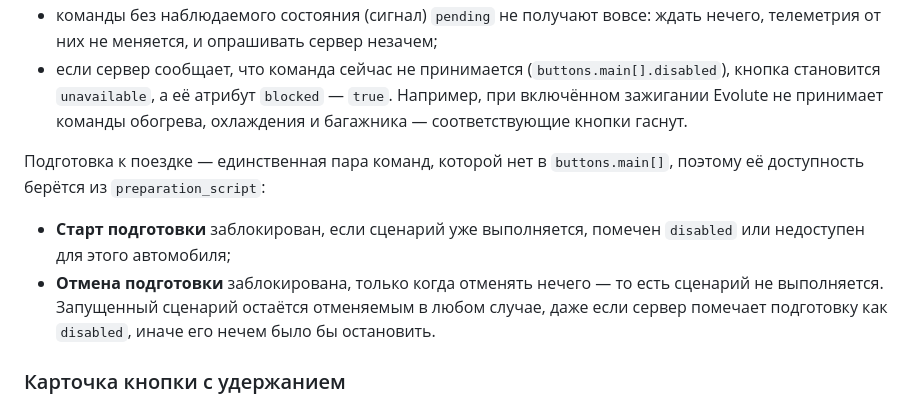
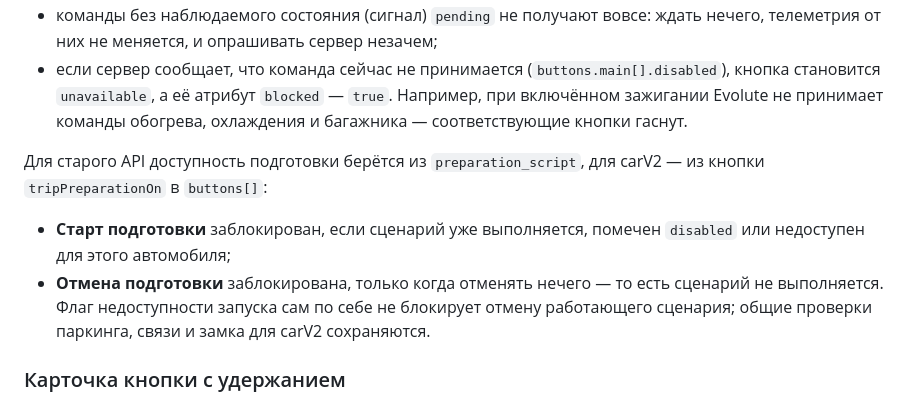
Before and after one commit to dsultanr/evolute-ha-integration, a Markdown page: README.md, the part around one of its changes. GitHub-like rendering.

```diff
--- a/README.md
+++ b/README.md
@@ -176,10 +193,10 @@
 - команды без наблюдаемого состояния (сигнал) `pending` не получают вовсе: ждать нечего, телеметрия от них не меняется, и опрашивать сервер незачем;
 - если сервер сообщает, что команда сейчас не принимается (`buttons.main[].disabled`), кнопка становится `unavailable`, а её атрибут `blocked` — `true`. Например, при включённом зажигании Evolute не принимает команды обогрева, охлаждения и багажника — соответствующие кнопки гаснут.
 
-Подготовка к поездке — единственная пара команд, которой нет в `buttons.main[]`, поэтому её доступность берётся из `preparation_script`:
+Для старого API доступность подготовки берётся из `preparation_script`, для carV2 — из кнопки `tripPreparationOn` в `buttons[]`:
 
 - **Старт подготовки** заблокирован, если сценарий уже выполняется, помечен `disabled` или недоступен для этого автомобиля;
-- **Отмена подготовки** заблокирована, только когда отменять нечего — то есть сценарий не выполняется. Запущенный сценарий остаётся отменяемым в любом случае, даже если сервер помечает подготовку как `disabled`, иначе его нечем было бы остановить.
+- **Отмена подготовки** заблокирована, только когда отменять нечего — то есть сценарий не выполняется. Флаг недоступности запуска сам по себе не блокирует отмену работающего сценария; общие проверки паркинга, связи и замка для carV2 сохраняются.
 
 ### Карточка кнопки с удержанием
 
```
Also changed, not shown: other parts of README.md (+22 -5 lines), docs/donate.jpg (added), 4 other files.
